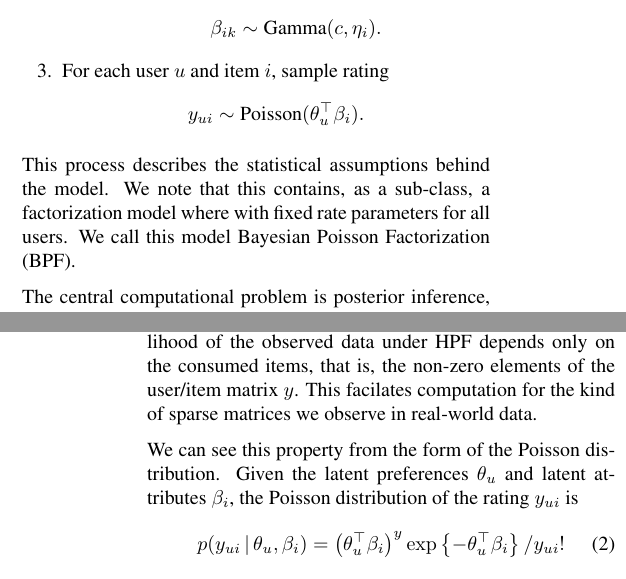
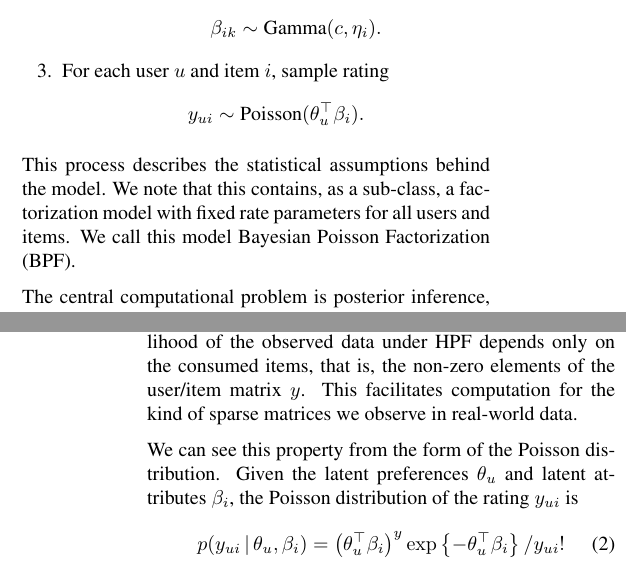
Before and after one commit to premgopalan/hgaprec, a LaTeX paper (uai-2015/uai2e.tex, which reads uai-2015/model.tex): two parts of the columns of pages 2 and 4 of 9, joined at a grey line, cut so that both start at the same text. Compiled offline with pdfLaTeX.

Commit message:
checkin last few changes

```diff
--- a/uai-2015/model.tex
+++ b/uai-2015/model.tex
@@ -76,7 +76,7 @@ the graphical model in Figure~\ref{fig:hpf}, is as follows:
 \end{enumerate*}
 This process describes the statistical assumptions behind the model.
 We note that this contains, as a sub-class, a factorization model
-where with fixed rate parameters for all users. We call this model
+with fixed rate parameters for all users and items. We call this model
 Bayesian Poisson Factorization (BPF).
 
 The central computational problem is posterior inference, which is
@@ -266,7 +266,7 @@ increases the Poisson model's predictive score that a user who watches
 {\bf Fast inference with sparse matrices.}  Finally, the likelihood of
 the observed data under HPF depends only on the consumed
 items, that is, the non-zero elements of the user/item matrix $y$.
-This facilates computation for the kind of sparse matrices we
+This facilitates computation for the kind of sparse matrices we
 observe in real-world data.
 
 We can see this property from the form of the Poisson distribution.
```
Also changed, not shown: uai-2015/eval.tex (+2 -1 lines), uai-2015/related.tex (+2 -2 lines).
